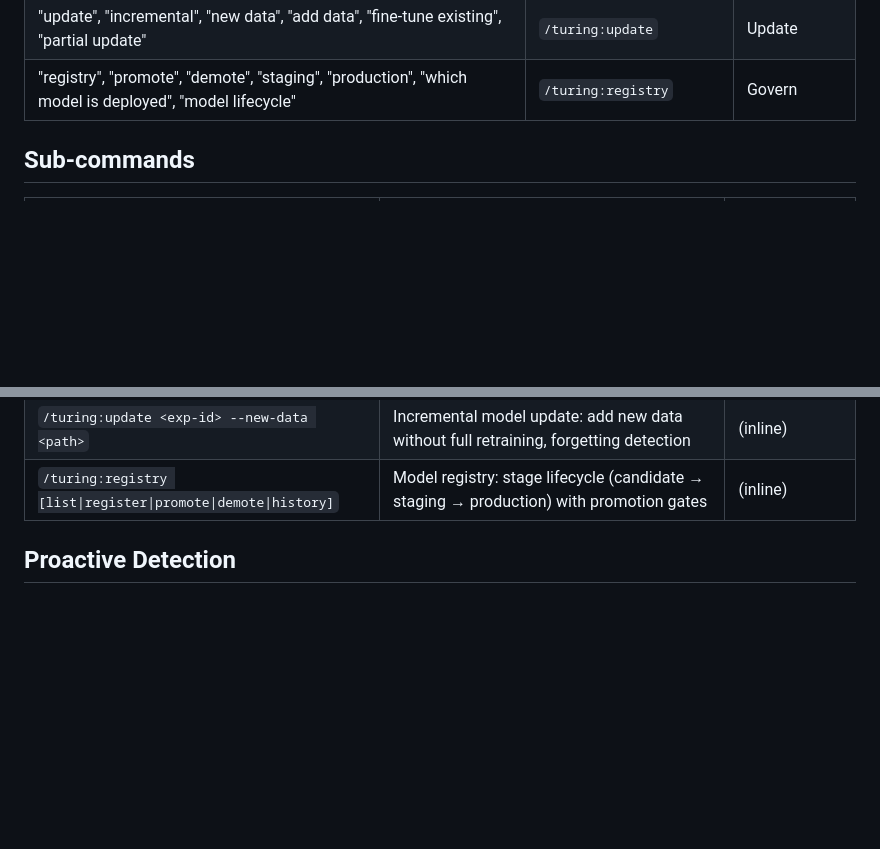
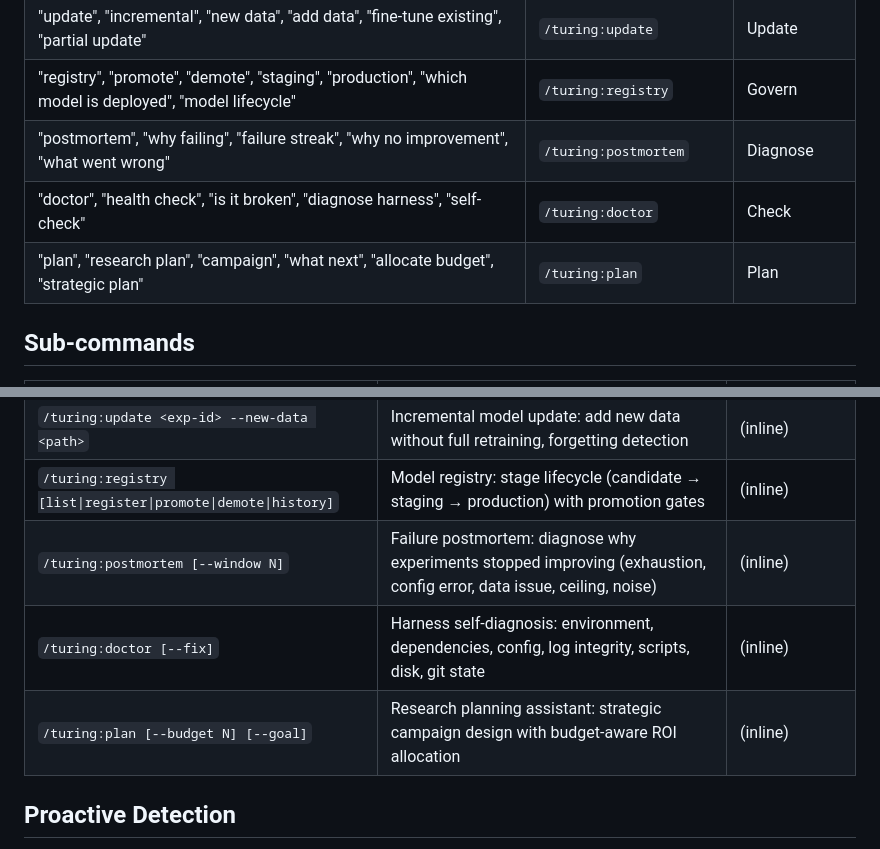
Before and after one commit to ThePyProgrammer/turing, a Markdown page: commands/turing.md, 2 parts joined by grey strips. GitHub-like rendering; blank space fills up the shorter version.

Commit message:
feat: add postmortem, doctor, plan routes to main router
Co-Authored-By: Claude Opus 4.6 (1M context) <noreply@anthropic.com>

```diff
--- a/commands/turing.md
+++ b/commands/turing.md
@@ -80,6 +80,9 @@ You are the Turing ML research router. Detect the user's intent and route to the
 | "simulate", "predict outcome", "pre-filter", "which configs will work", "forecast" | `/turing:simulate` | Predict |
 | "update", "incremental", "new data", "add data", "fine-tune existing", "partial update" | `/turing:update` | Update |
 | "registry", "promote", "demote", "staging", "production", "which model is deployed", "model lifecycle" | `/turing:registry` | Govern |
+| "postmortem", "why failing", "failure streak", "why no improvement", "what went wrong" | `/turing:postmortem` | Diagnose |
+| "doctor", "health check", "is it broken", "diagnose harness", "self-check" | `/turing:doctor` | Check |
+| "plan", "research plan", "campaign", "what next", "allocate budget", "strategic plan" | `/turing:plan` | Plan |
 
 ## Sub-commands
 
@@ -156,6 +159,9 @@ You are the Turing ML research router. Detect the user's intent and route to the
 | `/turing:simulate [--configs] [--top-k]` | Experiment outcome prediction: pre-filter configs using surrogate model, save budget | (inline) |
 | `/turing:update <exp-id> --new-data <path>` | Incremental model update: add new data without full retraining, forgetting detection | (inline) |
 | `/turing:registry [list\|register\|promote\|demote\|history]` | Model registry: stage lifecycle (candidate → staging → production) with promotion gates | (inline) |
+| `/turing:postmortem [--window N]` | Failure postmortem: diagnose why experiments stopped improving (exhaustion, config error, data issue, ceiling, noise) | (inline) |
+| `/turing:doctor [--fix]` | Harness self-diagnosis: environment, dependencies, config, log integrity, scripts, disk, git state | (inline) |
+| `/turing:plan [--budget N] [--goal]` | Research planning assistant: strategic campaign design with budget-aware ROI allocation | (inline) |
 
 ## Proactive Detection
 
```
